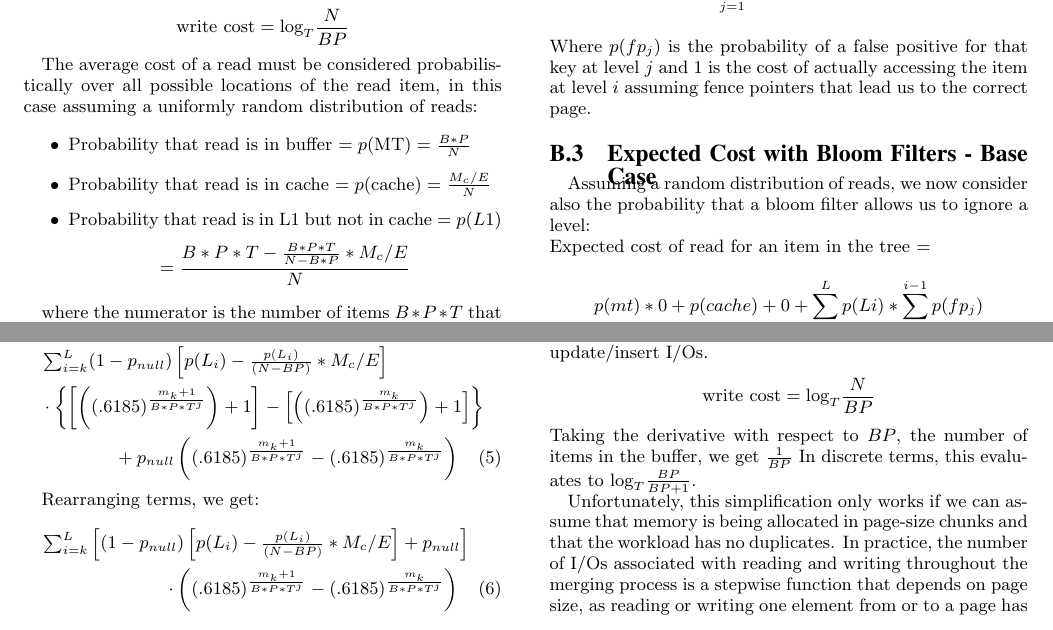
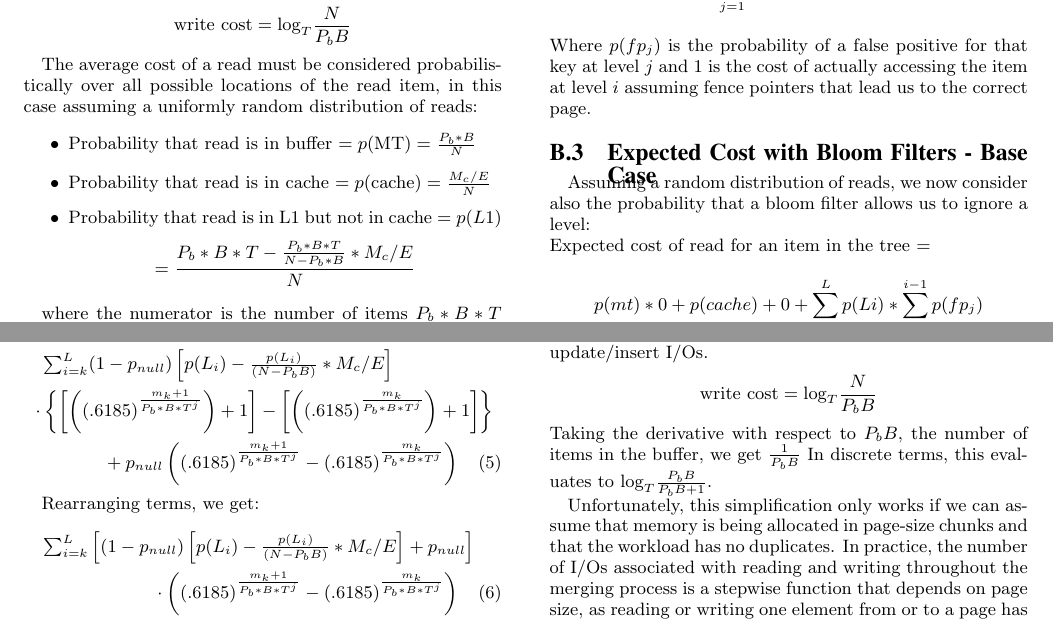
Before and after one commit to asross/cs265, a LaTeX document (final-report/keyvalueselfdesign-section.tex): two parts of pages 6 and 7 of 12, joined at a grey line, cut so that both start at the same text. Compiled offline with pdfLaTeX.

Commit message:
Rename P and B

```diff
--- a/final-report/keyvalueselfdesign-section.tex
+++ b/final-report/keyvalueselfdesign-section.tex
@@ -387,7 +387,7 @@ $$L= \lceil \textrm{log}_{T} \left(\frac{N(T-1)}{PB} + 1\right) \rceil$$
 The average cost of a write remains the same as for the basic LSM tree case:
 
 $$
-\text{write cost} = \textrm{log}_{T} \frac{N}{BP}
+\text{write cost} = \textrm{log}_{T} \frac{N}{P_bB}
 $$
 
 The average cost of a read must be considered probabilistically over all
@@ -395,14 +395,14 @@ possible locations of the read item, in this case assuming a uniformly random
 distribution of reads:
 
 \begin{itemize}
-\item Probability that read is in buffer $= p(\text{MT}) = \frac{B*P}{N}$
+\item Probability that read is in buffer $= p(\text{MT}) = \frac{P_b*B}{N}$
 \item Probability that read is in cache $= p(\text{cache}) = \frac{M_c/E}{N}$
-\item Probability that read is in L1 but not in cache $= p(L1)$ $$= \frac{B*P * T - \frac{B*P*T}{N-B*P} * M_c/E}{N}$$
+\item Probability that read is in L1 but not in cache $= p(L1)$ $$= \frac{P_b*B * T - \frac{P_b*B*T}{N-P_b*B} * M_c/E}{N}$$
 \end{itemize}
 
-where the numerator is the number of items $B*P*T$ that are in the first layer
+where the numerator is the number of items $P_b*B*T$ that are in the first layer
 minus the proportion of items from that layer that are probabilistically in the
-cache already: $$\frac{B*P*T}{N-B*P} * M_c/E$$ and finally where the $N-B*P$
+cache already: $$\frac{P_b*B*T}{N-P_b*B} * M_c/E$$ and finally where the $N-P_b*B$
 comes from the fact that items already in buffer (L0) are not allowed to
 occupy the cache.
 
@@ -461,3 +461,4 @@ $$E[c] = \sum_{i=1}^{L} \frac{B*P*T^i - \frac{B*P*T^i}{N-B*P} * M_c/E}{N} \\ \cd
 Whereas with a given percentage of null reads in the workload $p_{null}$:
 
 \begin{multline}
+$$E[c] = (1-p_{null})\sum_{i=1}^{L} \frac{P_b*B*T^i - \frac{P_b*B*T^i}{N-P_b*B} * M_c/E}{N} \\ \cdot \left[ \left(\sum_{j=1}^{i-1} (.6185) ^  {\frac{m_j}{P_b*B*T^j}}\right) +1 \right] + p_{null}\sum_{j=1}^{L} p(fp_j)$$
@@ -465,6 +465,6 @@ $$E[c] = (1-p_{null})\sum_{i=1}^{L} \frac{B*P*T^i - \frac{B*P*T^i}{N-B*P} * M_c/
 \end{multline}
 \begin{multline}
-$$E[c] = \sum_{i=1}^{L} (1-p_{null})\frac{B*P*T^i - \frac{B*P*T^i}{N-B*P} * M_c/E}{N} \\ \cdot \left[ \left(\sum_{j=1}^{i-1} (.6185) ^  {\frac{m_j}{B*P*T^j}}\right) +1 \right] + p_{null} \cdot p(fp_i) $$
+$$E[c] = \sum_{i=1}^{L} (1-p_{null})\frac{P_b*B*T^i - \frac{P_b*B*T^i}{N-P_b*B} * M_c/E}{N} \\ \cdot \left[ \left(\sum_{j=1}^{i-1} (.6185) ^  {\frac{m_j}{P_b*B*T^j}}\right) +1 \right] + p_{null} \cdot p(fp_i) $$
 \end{multline}
 
 \subsection{Gradients of Cost with Bloom Filters - Generalized Distribution}
@@ -480,7 +480,7 @@ layer divided by the total number of (non-null) read queries executed. Then we
 can consider the following simplification:
 
 \begin{multline}
-$$E[c] = \sum_{i=1}^{L} (1-p_{null})\left[p(L_i) - \frac{p(L_i)}{(N - BP)} * M_c/E \right]\\ \cdot \left[ \left(\sum_{j=1}^{i-1} (.6185) ^  {\frac{m_j}{B*P*T^j}}\right) +1 \right] + p_{null} \cdot p(fp_i) $$
+$$E[c] = \sum_{i=1}^{L} (1-p_{null})\left[p(L_i) - \frac{p(L_i)}{(N - P_bB)} * M_c/E \right]\\ \cdot \left[ \left(\sum_{j=1}^{i-1} (.6185) ^  {\frac{m_j}{P_b*B*T^j}}\right) +1 \right] + p_{null} \cdot p(fp_i) $$
 \end{multline}
 
 Taking the derivative with respect to the number of entries in the cache,
@@ -488,6 +488,6 @@ $M_c/E$, we get
 
 $$
-\sum_{i=1}^{L}  -(1-p_{null}) p(L_i)/(N - BP) \cdot \left[ \left(\sum_{j=1}^{i-1} (.6185) ^  {\frac{m_j}{B*P*T^j}}\right) +1 \right]
+\sum_{i=1}^{L}  -(1-p_{null}) p(L_i)/(N - P_bB) \cdot \left[ \left(\sum_{j=1}^{i-1} (.6185) ^  {\frac{m_j}{P_b*B*T^j}}\right) +1 \right]
 $$
 
 Which is just the average cost of a read throughout the tree. Then, to keep
@@ -503,12 +503,12 @@ In this computation, all terms in the sums drop out except for those concerning
 $m_j$, and we are left with:
 
 \begin{multline}
-$$\sum_{i=k}^{L} (1-p_{null})\left[p(L_i) - \frac{p(L_i)}{(N - BP)} * M_c/E \right] \\ \cdot \left\{ \left[ \left( (.6185) ^  {\frac{m_k+1}{B*P*T^j}}\right) +1 \right] - \left[ \left( (.6185) ^  {\frac{m_k}{B*P*T^j}}\right) +1 \right] \right\} \\+ p_{null}  \left( (.6185) ^  {\frac{m_k+1}{B*P*T^j}} - (.6185) ^  {\frac{m_k}{B*P*T^j}}\right)$$
+$$\sum_{i=k}^{L} (1-p_{null})\left[p(L_i) - \frac{p(L_i)}{(N - P_bB)} * M_c/E \right] \\ \cdot \left\{ \left[ \left( (.6185) ^  {\frac{m_k+1}{P_b*B*T^j}}\right) +1 \right] - \left[ \left( (.6185) ^  {\frac{m_k}{P_b*B*T^j}}\right) +1 \right] \right\} \\+ p_{null}  \left( (.6185) ^  {\frac{m_k+1}{P_b*B*T^j}} - (.6185) ^  {\frac{m_k}{P_b*B*T^j}}\right)$$
 \end{multline}
 
 Rearranging terms, we get:
 \begin{multline}
-$$\sum_{i=k}^{L} \left[(1-p_{null})\left[p(L_i) - \frac{p(L_i)}{(N - BP)} * M_c/E \right] +  p_{null} \right] \\ \cdot \left( (.6185) ^  {\frac{m_k+1}{B*P*T^j}} - (.6185) ^  {\frac{m_k}{B*P*T^j}}\right)$$
+$$\sum_{i=k}^{L} \left[(1-p_{null})\left[p(L_i) - \frac{p(L_i)}{(N - P_bB)} * M_c/E \right] +  p_{null} \right] \\ \cdot \left( (.6185) ^  {\frac{m_k+1}{P_b*B*T^j}} - (.6185) ^  {\frac{m_k}{P_b*B*T^j}}\right)$$
 \end{multline}
 
 Where this is exactly the number of times the given bloom filter is accessed
@@ -548,9 +548,9 @@ the expected accesses to the new keys on each level. We then multiply by the emp
 \subsubsection{Buffer Gradient: Puts}
 
 For the buffer, we must additionally consider the saved update/insert I/Os.  $$
-\text{write cost} = \textrm{log}_{T} \frac{N}{BP} $$ Taking the derivative with
-respect to $BP$, the number of items in the buffer, we get $\frac{1}{BP}$ In
-discrete terms, this evaluates to $\textrm{log}_{T} \frac{BP}{BP+1}$.
+\text{write cost} = \textrm{log}_{T} \frac{N}{P_bB} $$ Taking the derivative with
+respect to $P_bB$, the number of items in the buffer, we get $\frac{1}{P_bB}$ In
+discrete terms, this evaluates to $\textrm{log}_{T} \frac{P_bB}{P_bB+1}$.
 
 Unfortunately, this simplification only works if we can assume that memory is being allocated in
 page-size chunks and that the workload has no duplicates. In practice, the number of I/Os associated
```
Also changed, not shown: final-report/keyvalueselfdesign-section.tex (96 more changed lines).
